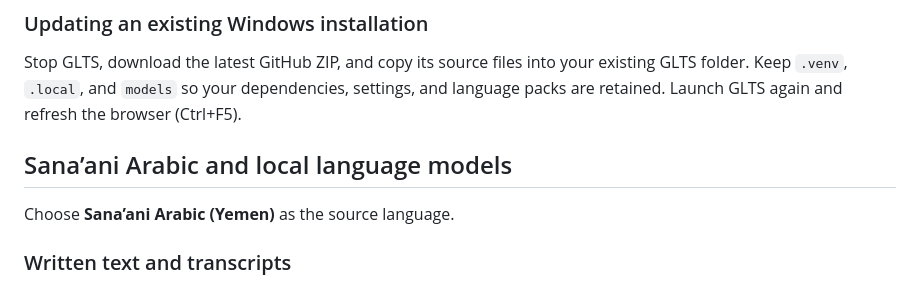
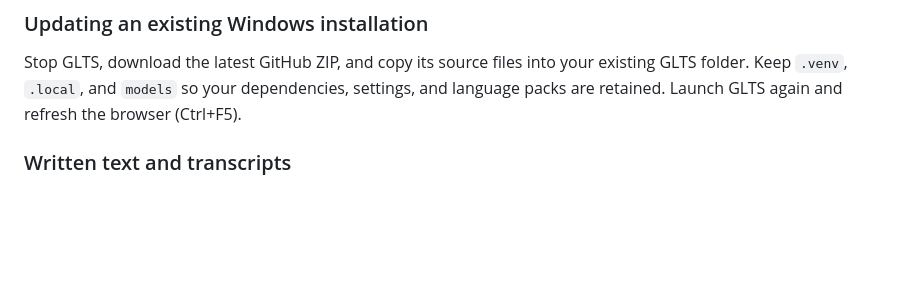
Before and after one commit to McQueenJ/GLTS, a Markdown page: README.md, the part around the change. GitHub-like rendering; blank space fills up the shorter version.

```diff
--- a/README.md
+++ b/README.md
@@ -40,10 +40,6 @@ Click **Settings** in the GUI:
 ### Updating an existing Windows installation
 
 Stop GLTS, download the latest GitHub ZIP, and copy its source files into your existing GLTS folder. Keep `.venv`, `.local`, and `models` so your dependencies, settings, and language packs are retained. Launch GLTS again and refresh the browser (Ctrl+F5).
-
-## Sana’ani Arabic and local language models
-
-Choose **Sana’ani Arabic (Yemen)** as the source language.
 
 ### Written text and transcripts
 
```
